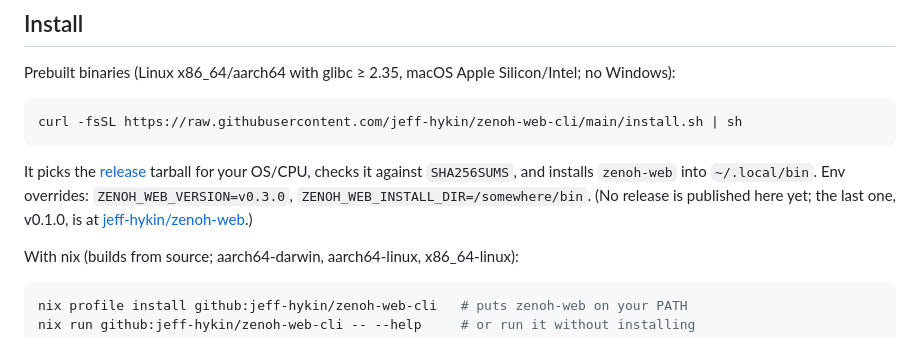
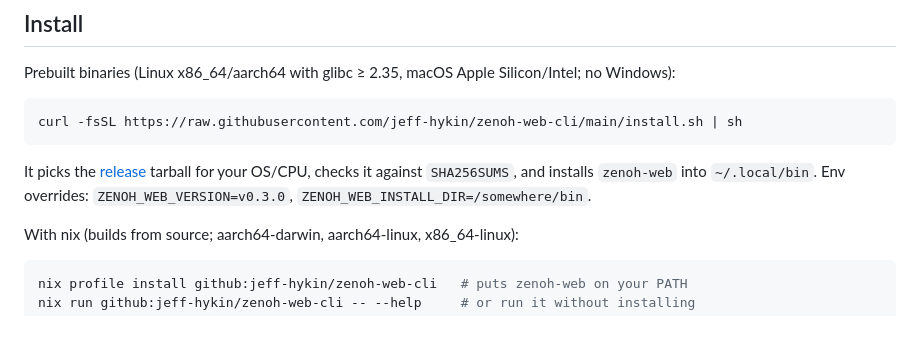
Before and after one commit to jeff-hykin/zenoh-gateway-cli, a Markdown page: README.md, the part around the change. GitHub-like rendering.

Commit message:
README: releases are published here (v0.3.0)

```diff
--- a/README.md
+++ b/README.md
@@ -18,8 +18,7 @@ curl -fsSL https://raw.githubusercontent.com/jeff-hykin/zenoh-web-cli/main/insta
 
 It picks the [release](https://github.com/jeff-hykin/zenoh-web-cli/releases) tarball for your OS/CPU,
 checks it against `SHA256SUMS`, and installs `zenoh-web` into `~/.local/bin`. Env overrides:
-`ZENOH_WEB_VERSION=v0.3.0`, `ZENOH_WEB_INSTALL_DIR=/somewhere/bin`. (No release is published here
-yet; the last one, v0.1.0, is at [jeff-hykin/zenoh-web](https://github.com/jeff-hykin/zenoh-web/releases).)
+`ZENOH_WEB_VERSION=v0.3.0`, `ZENOH_WEB_INSTALL_DIR=/somewhere/bin`.
 
 With nix (builds from source; aarch64-darwin, aarch64-linux, x86_64-linux):
 
```
